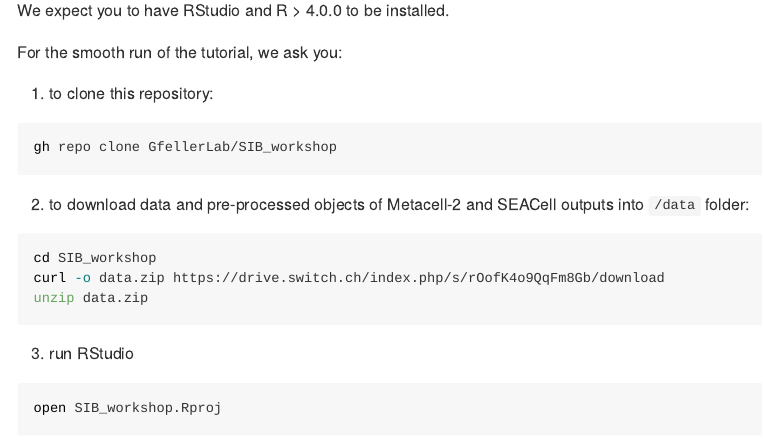
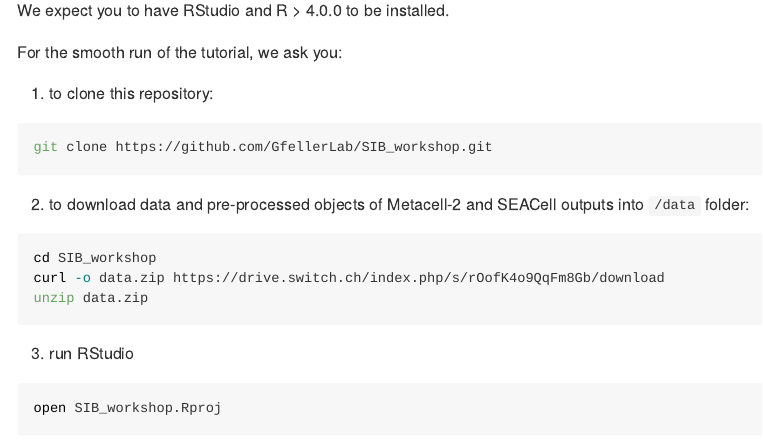
Before and after one commit to GfellerLab/SIB_workshop, an R Markdown document (README.Rmd): the page in a window 1100 px wide, from 2030 px down. The pictures show the output file README.md that the author committed with the source, drawn offline in the style of GitHub.

Commit message:
git clone

````diff
--- a/README.Rmd
+++ b/README.Rmd
@@ -69,7 +69,7 @@ For the smooth run of the tutorial, we ask you:
 1. to clone this repository:
 
 ```{bash eval=FALSE, include=TRUE}
-gh repo clone GfellerLab/SIB_workshop
+git clone https://github.com/GfellerLab/SIB_workshop.git
 ```
 
 2. to download data and pre-processed objects of Metacell-2 and SEACell outputs into `/data` folder:
````
Also changed, not shown: README.md.
